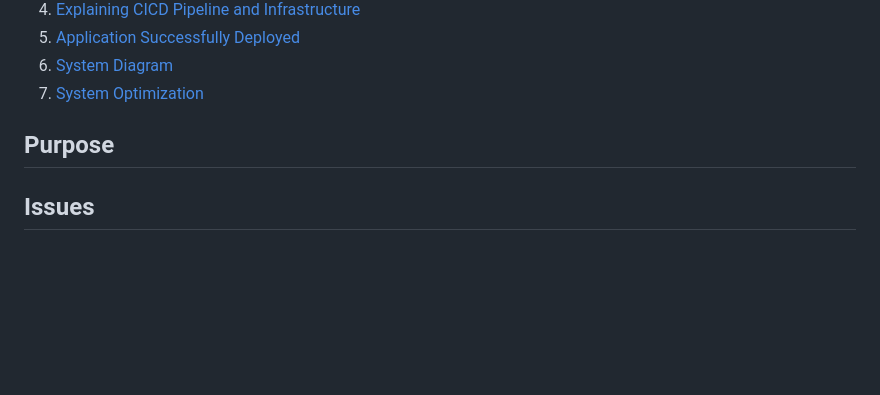
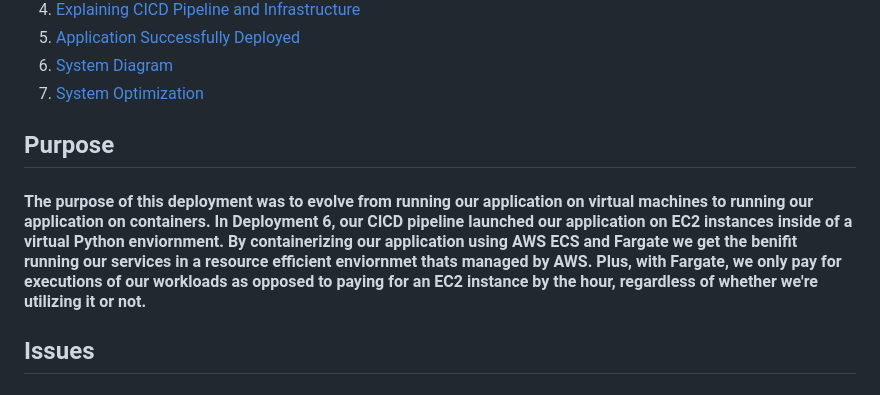
Before and after one commit to djtoler/Deploying-a-Python-App-with-Docker_AWS-Fargate, a Markdown page: README.md, the part around the change. GitHub-like rendering; blank space fills up the shorter version.

```diff
--- a/README.md
+++ b/README.md
@@ -12,6 +12,8 @@
 7. [System Optimization](#system-optimization)
 
 ## Purpose
+#### The purpose of this deployment was to evolve from running our application on virtual machines to running our application on containers. In Deployment 6, our CICD pipeline launched our application on EC2 instances inside of a virtual Python enviornment. By containerizing our application using AWS ECS and Fargate we get the benifit running our services in a resource efficient enviornmet thats managed by AWS. Plus, with Fargate, we only pay for executions of our workloads as opposed to paying for an EC2 instance by the hour, regardless of whether we're utilizing it or not.
+
 ## Issues
 * #### Error for having too many VPC's in our AWS account: _Deleted unused VPC from account_
 * #### Thought we needed EC2 instances to run our Dockerfiles: _Re-read .tf files, visited load balancer URL & saw application running_
```
